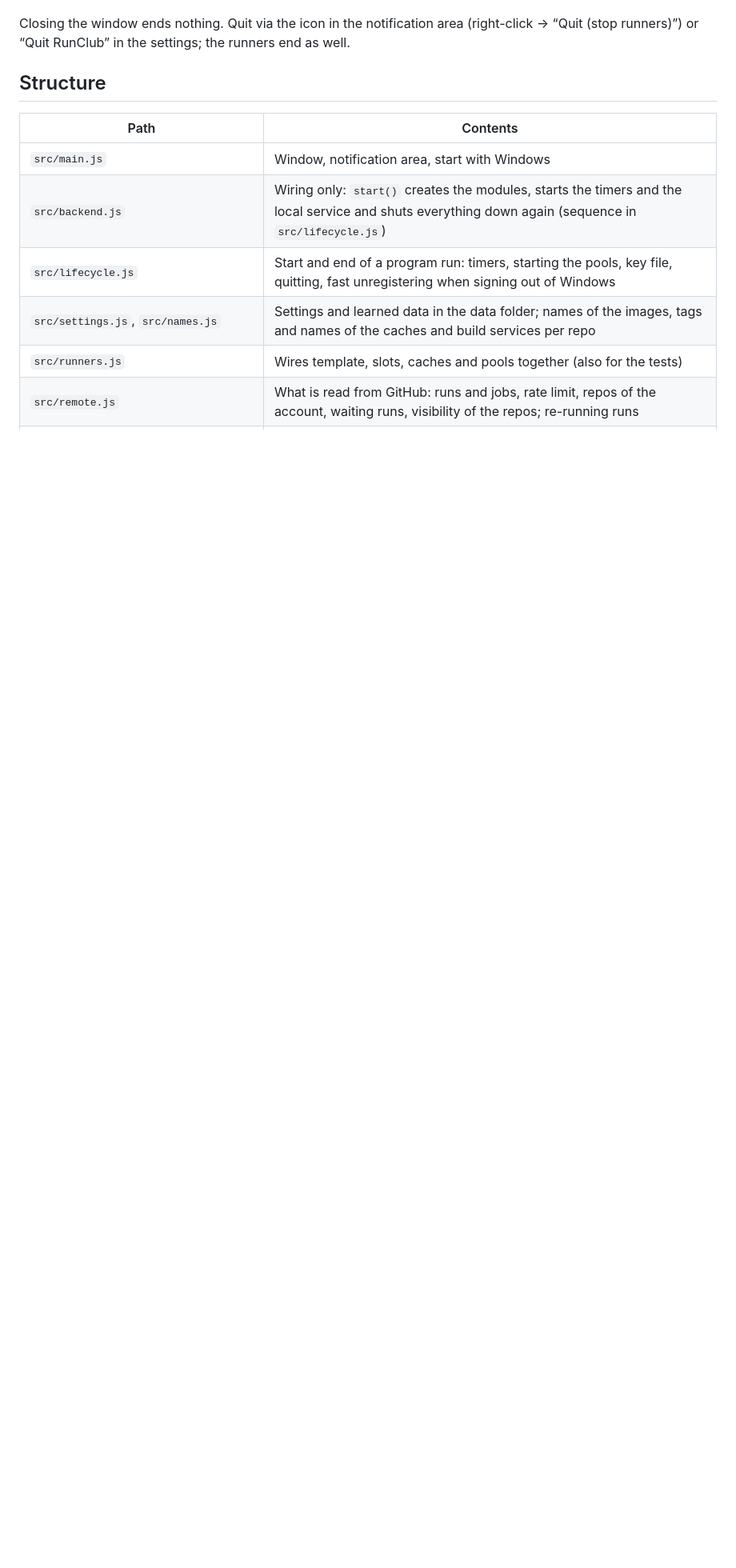
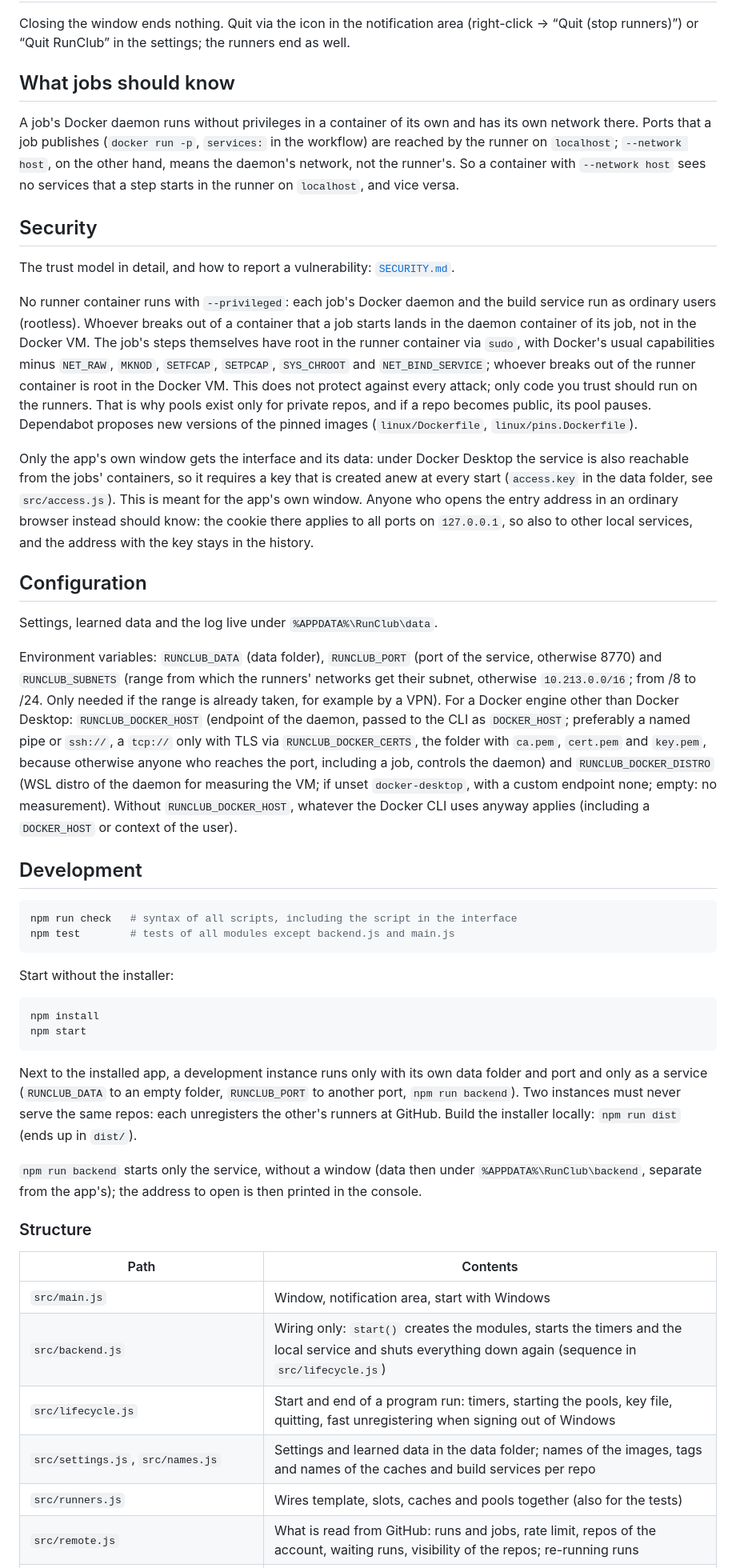
Before and after one commit to Zaho92/RunClub, a Markdown page: README.md, the part around one of its changes. Shown at 80% size. Rendered like a GitHub page; blank space fills up the shorter version.

````diff
--- a/README.md
+++ b/README.md
@@ -54,7 +91,66 @@ Contents on this repo for that).
 Closing the window ends nothing. Quit via the icon in the notification area (right-click → “Quit (stop runners)”)
 or “Quit RunClub” in the settings; the runners end as well.
 
-## Structure
+## What jobs should know
+
+A job's Docker daemon runs without privileges in a container of its own and has its own network there. Ports that a job
+publishes (`docker run -p`, `services:` in the workflow) are reached by the runner on `localhost`; `--network host`,
+on the other hand, means the daemon's network, not the runner's. So a container with `--network host` sees no services
+that a step starts in the runner on `localhost`, and vice versa.
+
+## Security
+
+The trust model in detail, and how to report a vulnerability: [`SECURITY.md`](SECURITY.md).
+
+No runner container runs with `--privileged`: each job's Docker daemon and the build service run as
+ordinary users (rootless). Whoever breaks out of a container that a job starts lands in the daemon container
+of its job, not in the Docker VM. The job's steps themselves have root in the runner container via `sudo`, with
+Docker's usual capabilities minus `NET_RAW`, `MKNOD`, `SETFCAP`, `SETPCAP`, `SYS_CHROOT` and `NET_BIND_SERVICE`; whoever
+breaks out of the runner container is root in the Docker VM. This does not protect against every attack; only code
+you trust should run on the runners. That is why pools exist only for private repos, and if a repo becomes public,
+its pool pauses.
+Dependabot proposes new versions of the pinned images (`linux/Dockerfile`, `linux/pins.Dockerfile`).
+
+Only the app's own window gets the interface and its data: under Docker Desktop the service is also reachable from the
+jobs' containers, so it requires a key that is created anew at every start
+(`access.key` in the data folder, see `src/access.js`). This is meant for the app's own window. Anyone who opens the entry address
+in an ordinary browser instead should know: the cookie there applies to all ports on `127.0.0.1`,
+so also to other local services, and the address with the key stays in the history.
+
+## Configuration
+
+Settings, learned data and the log live under `%APPDATA%\RunClub\data`.
+
+Environment variables: `RUNCLUB_DATA` (data folder), `RUNCLUB_PORT` (port of the service, otherwise 8770) and
+`RUNCLUB_SUBNETS` (range from which the runners' networks get their subnet, otherwise `10.213.0.0/16`; from /8 to /24.
+Only needed if the range is already taken, for example by a VPN). For a Docker engine other than Docker Desktop:
+`RUNCLUB_DOCKER_HOST` (endpoint of the daemon, passed to the CLI as `DOCKER_HOST`; preferably a named pipe or `ssh://`,
+a `tcp://` only with TLS via `RUNCLUB_DOCKER_CERTS`, the folder with `ca.pem`, `cert.pem` and `key.pem`, because otherwise
+anyone who reaches the port, including a job, controls the daemon) and `RUNCLUB_DOCKER_DISTRO` (WSL distro of the daemon for
+measuring the VM; if unset `docker-desktop`, with a custom endpoint none; empty: no measurement). Without
+`RUNCLUB_DOCKER_HOST`, whatever the Docker CLI uses anyway applies (including a `DOCKER_HOST` or context of the user).
+
+## Development
+
+```sh
+npm run check   # syntax of all scripts, including the script in the interface
+npm test        # tests of all modules except backend.js and main.js
+```
+
+Start without the installer:
+
+```sh
+npm install
+npm start
+```
+
+Next to the installed app, a development instance runs only with its own data folder and port and only as a service
+(`RUNCLUB_DATA` to an empty folder, `RUNCLUB_PORT` to another port, `npm run backend`). Two instances must never
+serve the same repos: each unregisters the other's runners at GitHub. Build the installer locally: `npm run dist` (ends up in `dist/`).
+
+`npm run backend` starts only the service, without a window (data then under `%APPDATA%\RunClub\backend`, separate from the app's); the address to open is then printed in the console.
+
+### Structure
 
 | Path | Contents |
 | --- | --- |
````
Also changed, not shown: other parts of README.md (+66 -79 lines), TODO.md (+7 -2 lines), docs/screenshots/overview.png (added), docs/screenshots/settings.png (added), docs/screenshots/usage.png (added), 1 other file.
